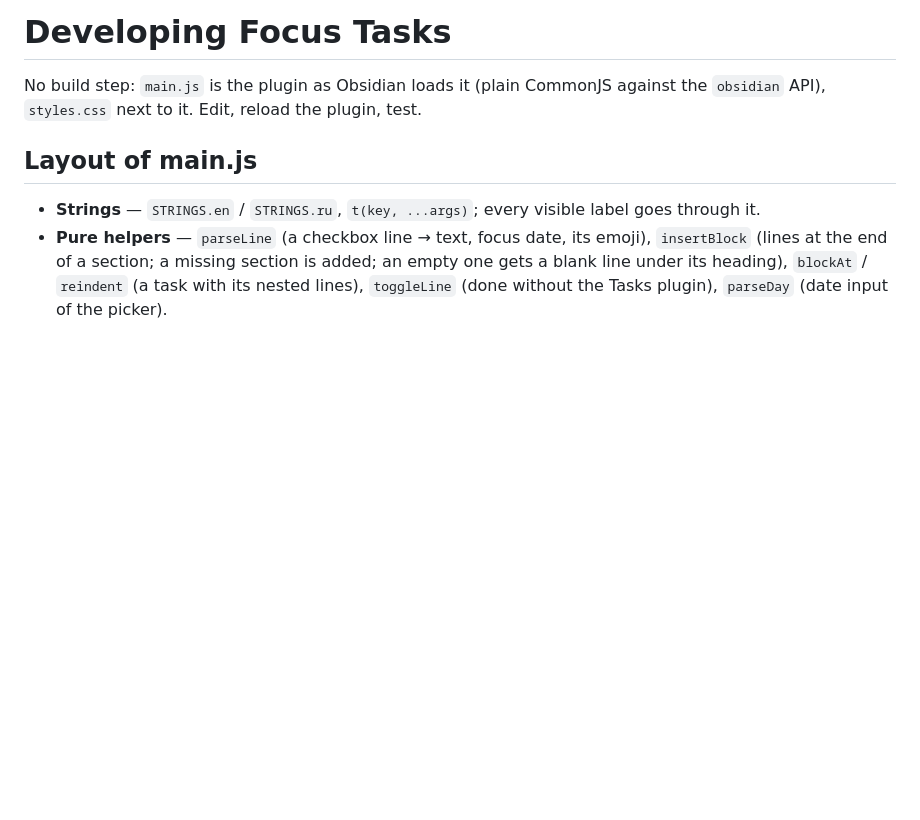
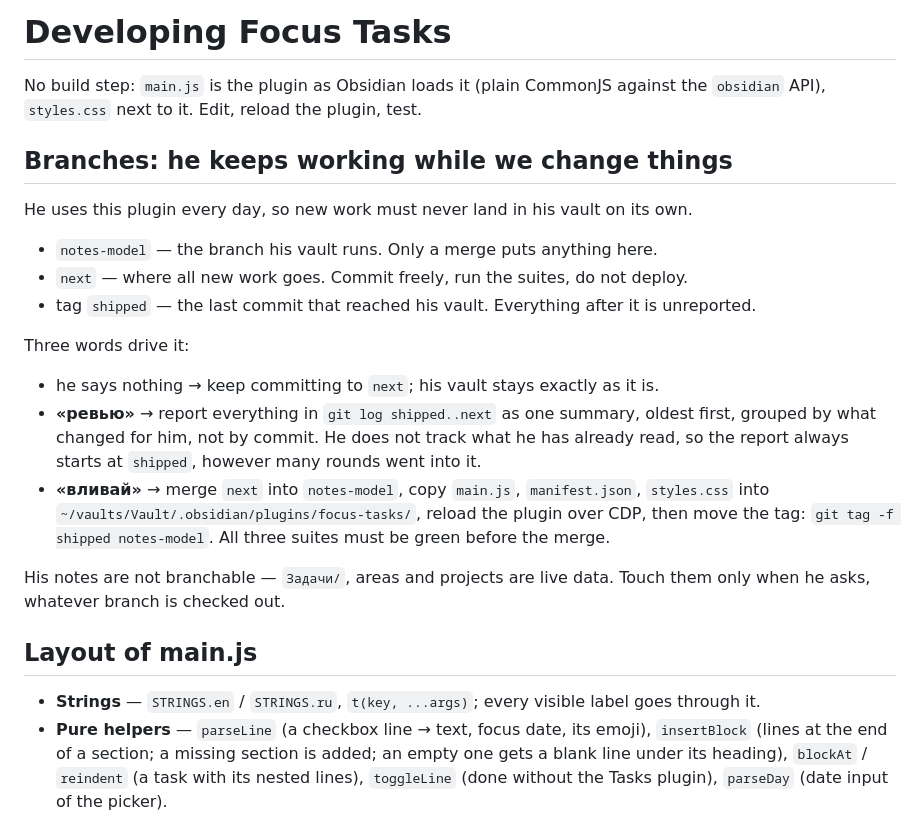
Before and after one commit to zast4/focus-tasks, a Markdown page: DEVELOPMENT.md, the part around the change. Rendered like a GitHub page; blank space fills up the shorter version.

Commit message:
DEVELOPMENT: work lands in next, his vault only moves on «вливай»
Co-Authored-By: Claude Opus 5 <noreply@anthropic.com>

```diff
--- a/DEVELOPMENT.md
+++ b/DEVELOPMENT.md
@@ -2,6 +2,28 @@
 
 No build step: `main.js` is the plugin as Obsidian loads it (plain CommonJS against the
 `obsidian` API), `styles.css` next to it. Edit, reload the plugin, test.
+
+## Branches: he keeps working while we change things
+
+He uses this plugin every day, so new work must never land in his vault on its own.
+
+- `notes-model` — the branch his vault runs. Only a merge puts anything here.
+- `next` — where all new work goes. Commit freely, run the suites, do not deploy.
+- tag `shipped` — the last commit that reached his vault. Everything after it is unreported.
+
+Three words drive it:
+
+- he says nothing → keep committing to `next`; his vault stays exactly as it is.
+- **«ревью»** → report everything in `git log shipped..next` as one summary, oldest first,
+  grouped by what changed for him, not by commit. He does not track what he has already read,
+  so the report always starts at `shipped`, however many rounds went into it.
+- **«вливай»** → merge `next` into `notes-model`, copy `main.js`, `manifest.json`,
+  `styles.css` into `~/vaults/Vault/.obsidian/plugins/focus-tasks/`, reload the plugin over
+  CDP, then move the tag: `git tag -f shipped notes-model`. All three suites must be green
+  before the merge.
+
+His notes are not branchable — `Задачи/`, areas and projects are live data. Touch them only
+when he asks, whatever branch is checked out.
 
 ## Layout of main.js
 
```
